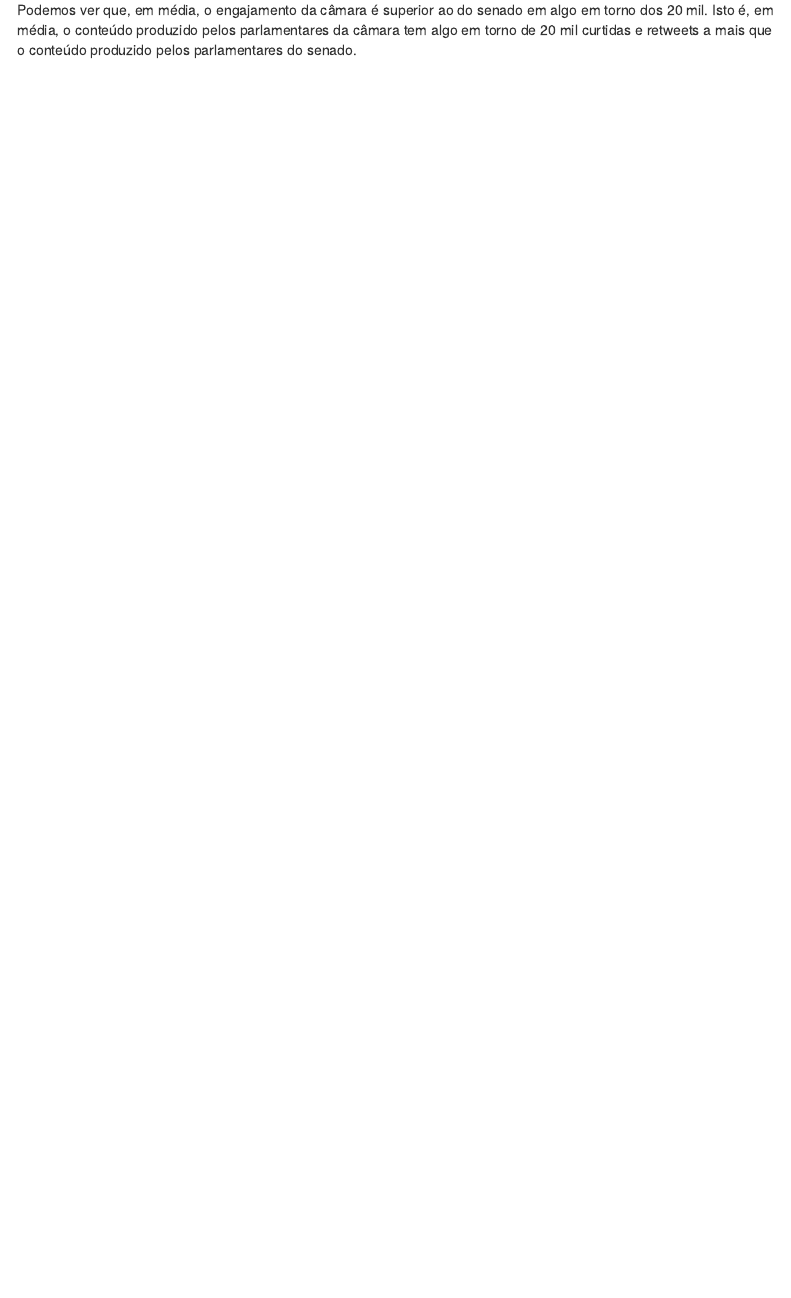
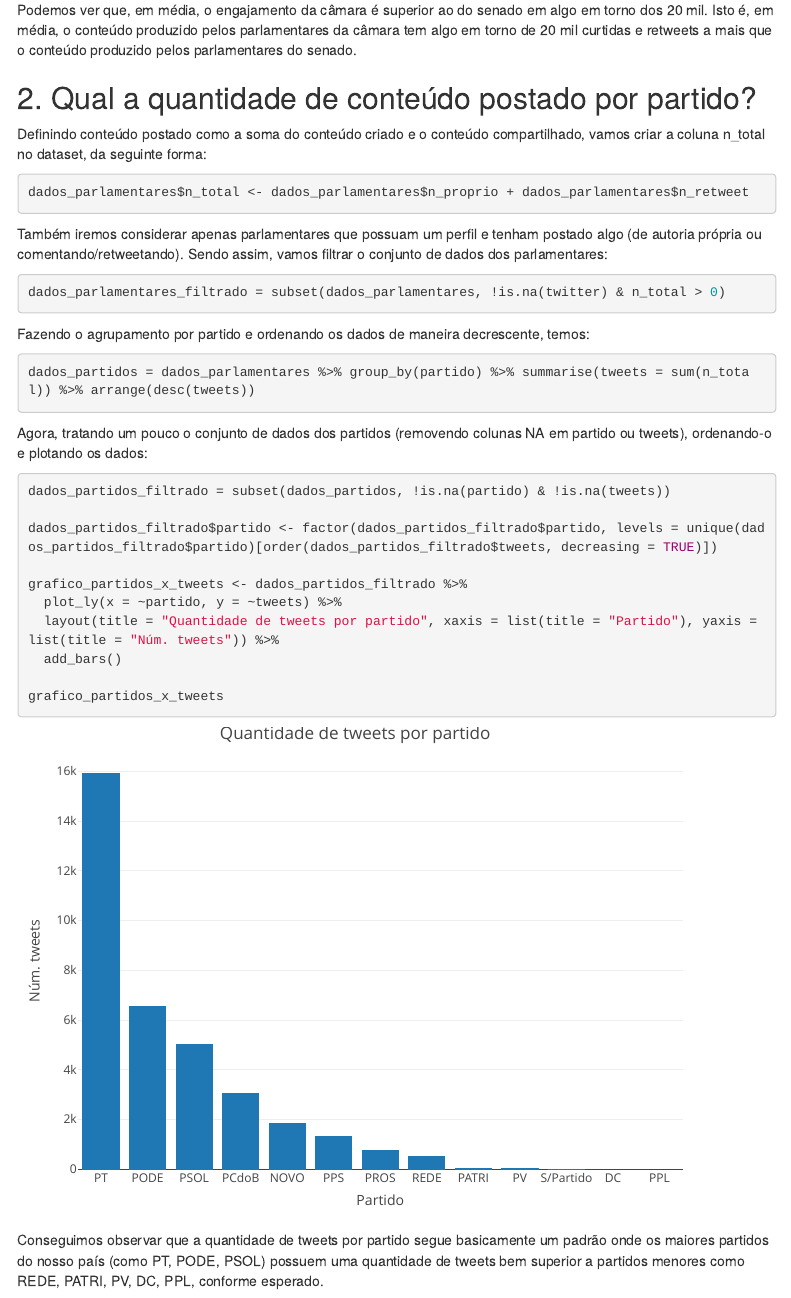
Before and after one commit to franciscoeaj/ad1, an R Markdown document (reports/ad1-l1p3.Rmd): the page in a window 1100 px wide, from 1340 px down. Rendered offline with R 4.5, knitr and Pandoc, with nearby package versions; menus at the side of the page are left out.

Commit message:
q2 e html

````diff
--- a/reports/ad1-l1p3.Rmd
+++ b/reports/ad1-l1p3.Rmd
@@ -49,3 +49,34 @@ grafico_dados_parlamentares_casa = dados_parlamentares_casa %>%
 grafico_dados_parlamentares_casa
 ```
 Podemos ver que, em média, o engajamento da câmara é superior ao do senado em algo em torno dos 20 mil. Isto é, em média, o conteúdo produzido pelos parlamentares da câmara tem algo em torno de 20 mil curtidas e retweets a mais que o conteúdo produzido pelos parlamentares do senado.
+
+## 2. Qual a quantidade de conteúdo postado por partido?
+Definindo conteúdo postado como a soma do conteúdo criado e o conteúdo compartilhado, vamos criar a coluna n_total no dataset, da seguinte forma:
+```{r}
+dados_parlamentares$n_total <- dados_parlamentares$n_proprio + dados_parlamentares$n_retweet
+```
+
+Também iremos considerar apenas parlamentares que possuam um perfil e tenham postado algo (de autoria própria ou comentando/retweetando). Sendo assim, vamos filtrar o conjunto de dados dos parlamentares:
+```{r}
+dados_parlamentares_filtrado = subset(dados_parlamentares, !is.na(twitter) & n_total > 0)
+```
+
+Fazendo o agrupamento por partido e ordenando os dados de maneira decrescente, temos:
+```{r}
+dados_partidos = dados_parlamentares %>% group_by(partido) %>% summarise(tweets = sum(n_total)) %>% arrange(desc(tweets))
+```
+
+Agora, tratando um pouco o conjunto de dados dos partidos (removendo colunas NA em partido ou tweets), ordenando-o e plotando os dados:
+```{r}
+dados_partidos_filtrado = subset(dados_partidos, !is.na(partido) & !is.na(tweets))
+
+dados_partidos_filtrado$partido <- factor(dados_partidos_filtrado$partido, levels = unique(dados_partidos_filtrado$partido)[order(dados_partidos_filtrado$tweets, decreasing = TRUE)])
+
+grafico_partidos_x_tweets <- dados_partidos_filtrado %>%
+  plot_ly(x = ~partido, y = ~tweets) %>%
+  layout(title = "Quantidade de tweets por partido", xaxis = list(title = "Partido"), yaxis = list(title = "Núm. tweets")) %>%
+  add_bars()
+
+grafico_partidos_x_tweets
+```
+Conseguimos observar que a quantidade de tweets por partido segue basicamente um padrão onde os maiores partidos do nosso país (como PT, PODE, PSOL) possuem uma quantidade de tweets bem superior a partidos menores como REDE, PATRI, PV, DC, PPL, conforme esperado.
````
Also changed, not shown: reports/ad1-l1p3.html (added).
